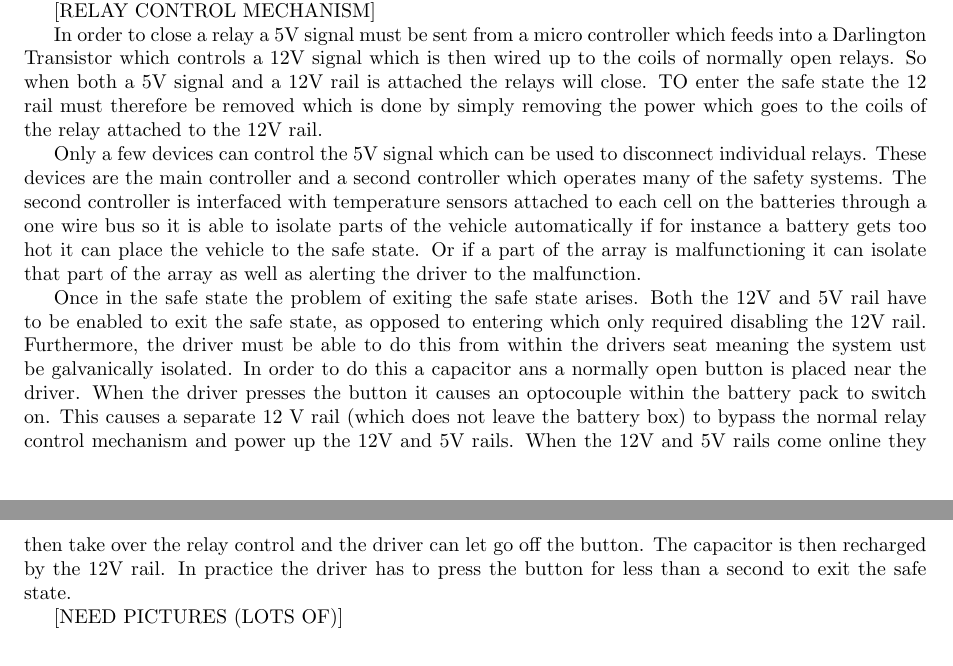
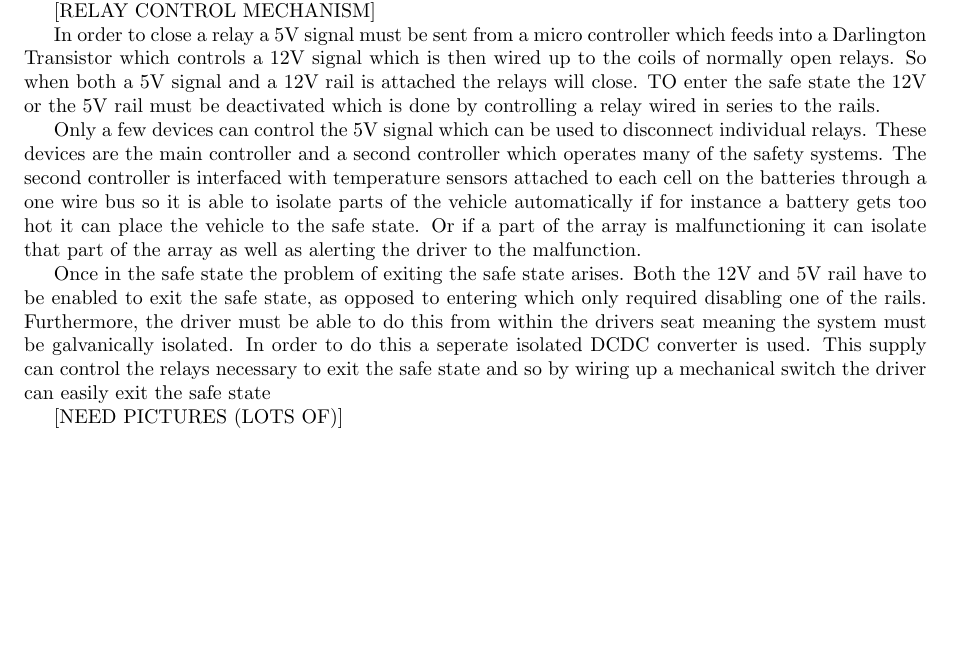
Before and after one commit to DUEM/TiCompetition, a LaTeX document (DesignReport.tex): two parts of pages 3 and 4 of 5 before the commit and part of page 3 of 5 after it, the two joined at a grey line, cut so that both start at the same text, the shorter picture padded with empty space. Compiled offline with pdfLaTeX.

Commit message:
Changed some stuff

```diff
--- a/DesignReport.tex
+++ b/DesignReport.tex
@@ -66,11 +66,11 @@ In order to enter this state a normally closed button wired in series to the rel
 
 [RELAY CONTROL MECHANISM]
 
-In order to close a relay a 5V signal must be sent from a micro controller which feeds into a Darlington Transistor which controls a 12V signal which is then wired up to the coils of normally open relays. So when both a 5V signal and a 12V rail is attached the relays will close. TO enter the safe state the 12 rail must therefore be removed which is done by simply removing the power which goes to the coils of the relay attached to the 12V rail.
+In order to close a relay a 5V signal must be sent from a micro controller which feeds into a Darlington Transistor which controls a 12V signal which is then wired up to the coils of normally open relays. So when both a 5V signal and a 12V rail is attached the relays will close. TO enter the safe state the 12V or the 5V rail must be deactivated which is done by controlling a relay wired in series to the rails.
 
 Only a few devices can control the 5V signal which can be used to disconnect individual relays. These devices are the main controller and a second controller which operates many of the safety systems. The second controller is interfaced with temperature sensors attached to each cell on the batteries through a one wire bus so it is able to isolate parts of the vehicle automatically if for instance a battery gets too hot it can place the vehicle to the safe state. Or if a part of the array is malfunctioning it can isolate that part of the array as well as alerting the driver to the malfunction.
 
-Once in the safe state the problem of exiting the safe state arises. Both the 12V and 5V rail have to be enabled to exit the safe state, as opposed to entering which only required disabling the 12V rail. Furthermore, the driver must be able to do this from within the drivers seat meaning the system ust be galvanically isolated. In order to do this a capacitor ans a normally open button is placed near the driver. When the driver presses the button it causes an optocouple within the battery pack to switch on. This causes a separate 12 V rail (which does not leave the battery box) to bypass the normal relay control mechanism and power up the 12V and 5V rails. When the 12V and 5V rails come online they then take over the relay control and the driver can let go off the button. The capacitor is then recharged by the 12V rail. In practice the driver has to press the button for less than a second to exit the safe state.
+Once in the safe state the problem of exiting the safe state arises. Both the 12V and 5V rail have to be enabled to exit the safe state, as opposed to entering which only required disabling one of the rails. Furthermore, the driver must be able to do this from within the drivers seat meaning the system must be galvanically isolated. In order to do this a seperate isolated DCDC converter is used. This supply can control the relays necessary to exit the safe state and so by wiring up a mechanical switch the driver can easily exit the safe state
 
 [NEED PICTURES (LOTS OF)]
 
```
Also changed, not shown: DesignReport.pdf.
